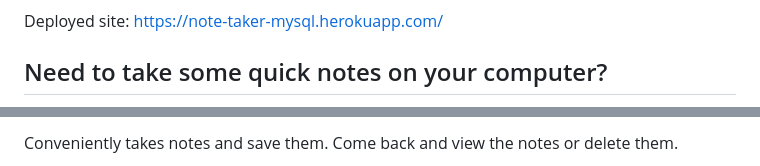
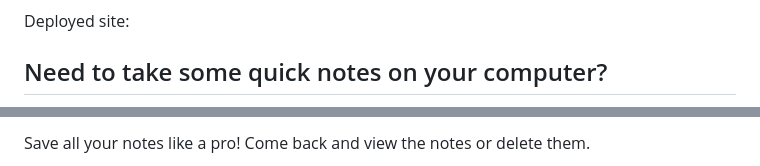
Before and after one commit to ralleyne89/notetaker, a Markdown page: README.md, 2 parts joined by grey strips. Rendered like a GitHub page.

```diff
--- a/README.md
+++ b/README.md
@@ -4,7 +3,7 @@
 [![npm version](https://badge.fury.io/js/express.svg)](https://badge.fury.io/js/express)
 [![npm version](https://badge.fury.io/js/mysql.svg)](https://badge.fury.io/js/mysql)
 
-Deployed site: https://note-taker-mysql.herokuapp.com/
+Deployed site:
 
 ## Need to take some quick notes on your computer?
 
@@ -12,3 +11,3 @@ Deployed site: https://note-taker-mysql.herokuapp.com/
 
-Conveniently takes notes and save them. Come back and view the notes or delete them.
+Save all your notes like a pro! Come back and view the notes or delete them.
 
```
Also changed, not shown: other parts of README.md (+2 -3 lines), public/home.png (added), public/notes_page.png (added), 1 other file.
